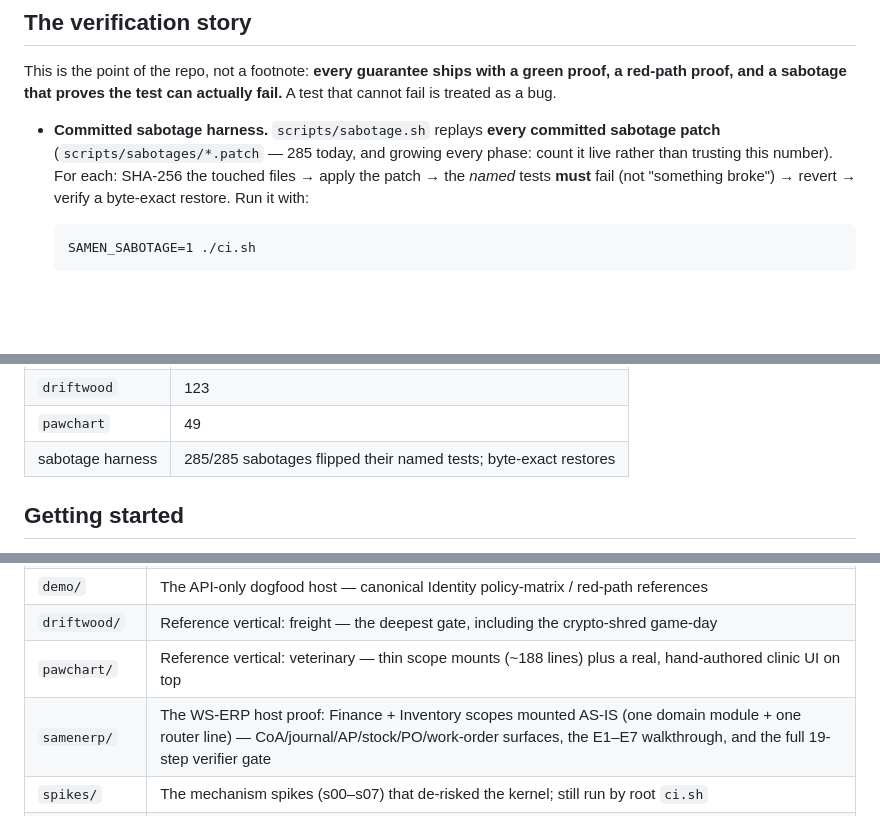
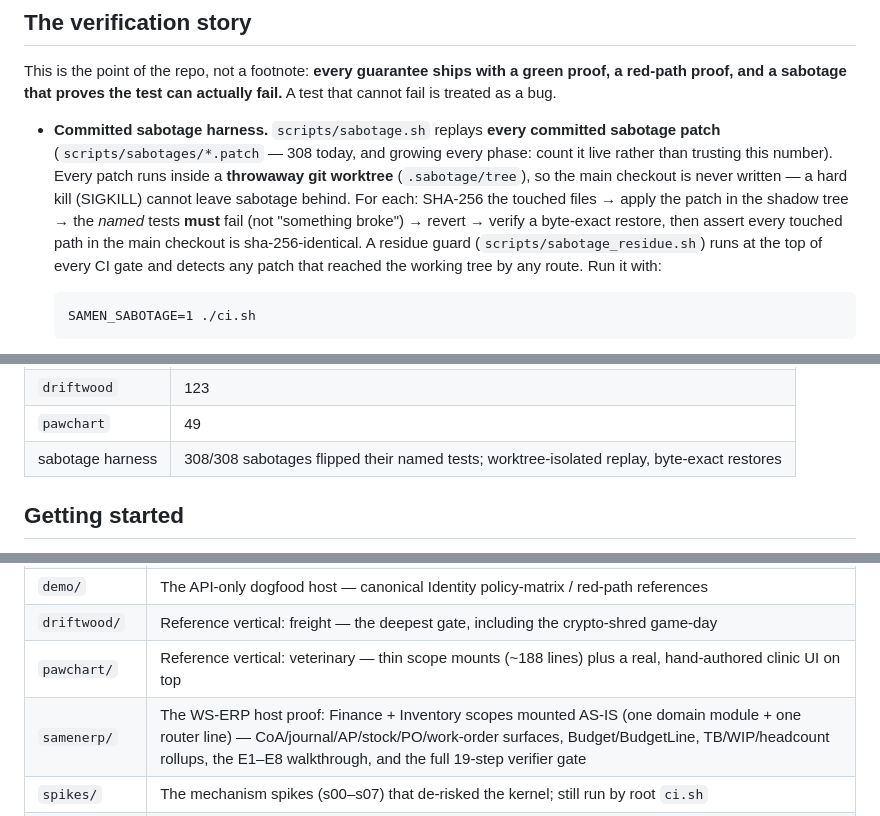
Before and after one commit to kubeworkz/samen-erp, a Markdown page: README.md, 3 parts joined by grey strips. Rendered like a GitHub page; blank space fills up the shorter version.

Commit message:
Update README with worktree-isolated sabotage harness and E8 status
- Sabotage harness: 285→308 patches, document throwaway worktree isolation
  and residue guard that detects sabotage left in the working tree
- Suite totals table: 308/308 with worktree-isolated replay label
- Samenerp repo map: E1–E7 → E1–E8 (Budget/BudgetLine, TB/WIP/headcount
  rollups, operator k-anon aggregate)

🤖 Generated with Codebuff
Co-Authored-By: Codebuff <noreply@codebuff.com>

````diff
--- a/README.md
+++ b/README.md
@@ -113,10 +113,15 @@ red-path proof, and a sabotage that proves the test can actually fail.** A test
 fail is treated as a bug.
 
 - **Committed sabotage harness.** `scripts/sabotage.sh` replays **every committed sabotage
-  patch** (`scripts/sabotages/*.patch` — 285 today, and growing every phase: count it live
-  rather than trusting this number). For each: SHA-256 the touched files → apply the
-  patch → the *named* tests **must** fail (not "something broke") → revert → verify a
-  byte-exact restore. Run it with:
+  patch** (`scripts/sabotages/*.patch` — 308 today, and growing every phase: count it live
+  rather than trusting this number). Every patch runs inside a **throwaway git worktree**
+  (`.sabotage/tree`), so the main checkout is never written — a hard kill (SIGKILL) cannot
+  leave sabotage behind. For each: SHA-256 the touched files → apply the patch in the
+  shadow tree → the *named* tests **must** fail (not "something broke") → revert → verify
+  a byte-exact restore, then assert every touched path in the main checkout is
+  sha-256-identical. A residue guard (`scripts/sabotage_residue.sh`) runs at the top of
+  every CI gate and detects any patch that reached the working tree by any route. Run it
+  with:
 
   ```
   SAMEN_SABOTAGE=1 ./ci.sh
@@ -149,7 +154,7 @@ re-run this pass), `--warnings-as-errors` clean; treat exact counts as direction
 | `demo` | 465 |
 | `driftwood` | 123 |
 | `pawchart` | 49 |
-| sabotage harness | 285/285 sabotages flipped their named tests; byte-exact restores |
+| sabotage harness | 308/308 sabotages flipped their named tests; worktree-isolated replay, byte-exact restores |
 
 ## Getting started
 
@@ -201,7 +206,7 @@ command in this README and that tutorial is verified against the CI probes' exec
 | `demo/` | The API-only dogfood host — canonical Identity policy-matrix / red-path references |
 | `driftwood/` | Reference vertical: freight — the deepest gate, including the crypto-shred game-day |
 | `pawchart/` | Reference vertical: veterinary — thin scope mounts (~188 lines) plus a real, hand-authored clinic UI on top |
-| `samenerp/` | The WS-ERP host proof: Finance + Inventory scopes mounted AS-IS (one domain module + one router line) — CoA/journal/AP/stock/PO/work-order surfaces, the E1–E7 walkthrough, and the full 19-step verifier gate |
+| `samenerp/` | The WS-ERP host proof: Finance + Inventory scopes mounted AS-IS (one domain module + one router line) — CoA/journal/AP/stock/PO/work-order surfaces, Budget/BudgetLine, TB/WIP/headcount rollups, the E1–E8 walkthrough, and the full 19-step verifier gate |
 | `spikes/` | The mechanism spikes (s00–s07) that de-risked the kernel; still run by root `ci.sh` |
 | `docs/` | ADRs (`docs/adr/`), guides (`docs/guides/`), the gate reports (`docs/gate-*.md`), the roadmap (`docs/saas-gap-roadmap.md`), and an archived long-form design variant (`docs/archive/samen-foundry.html`) |
 | `scripts/` | `sabotage.sh` + every committed sabotage patch (308 today, growing every phase) |
````
